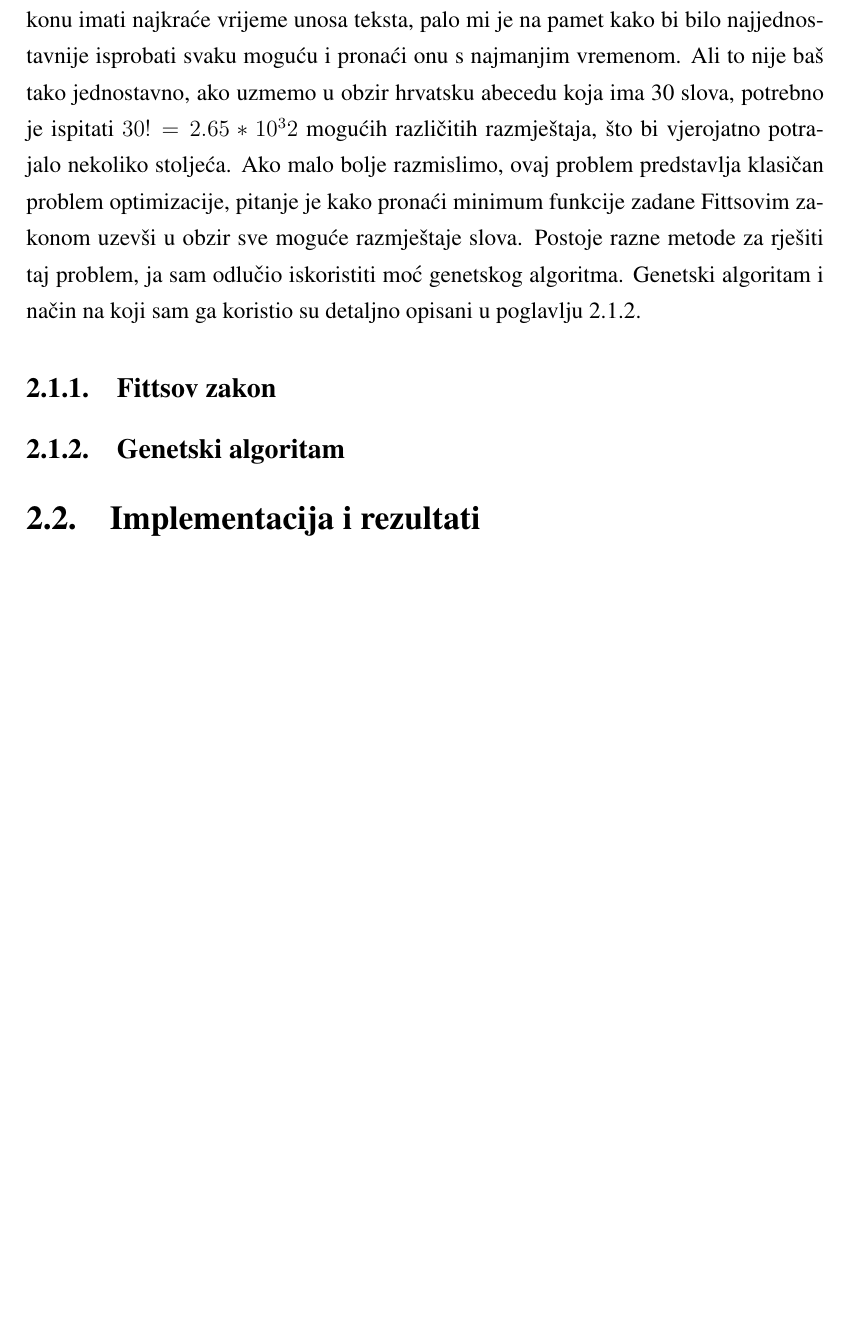
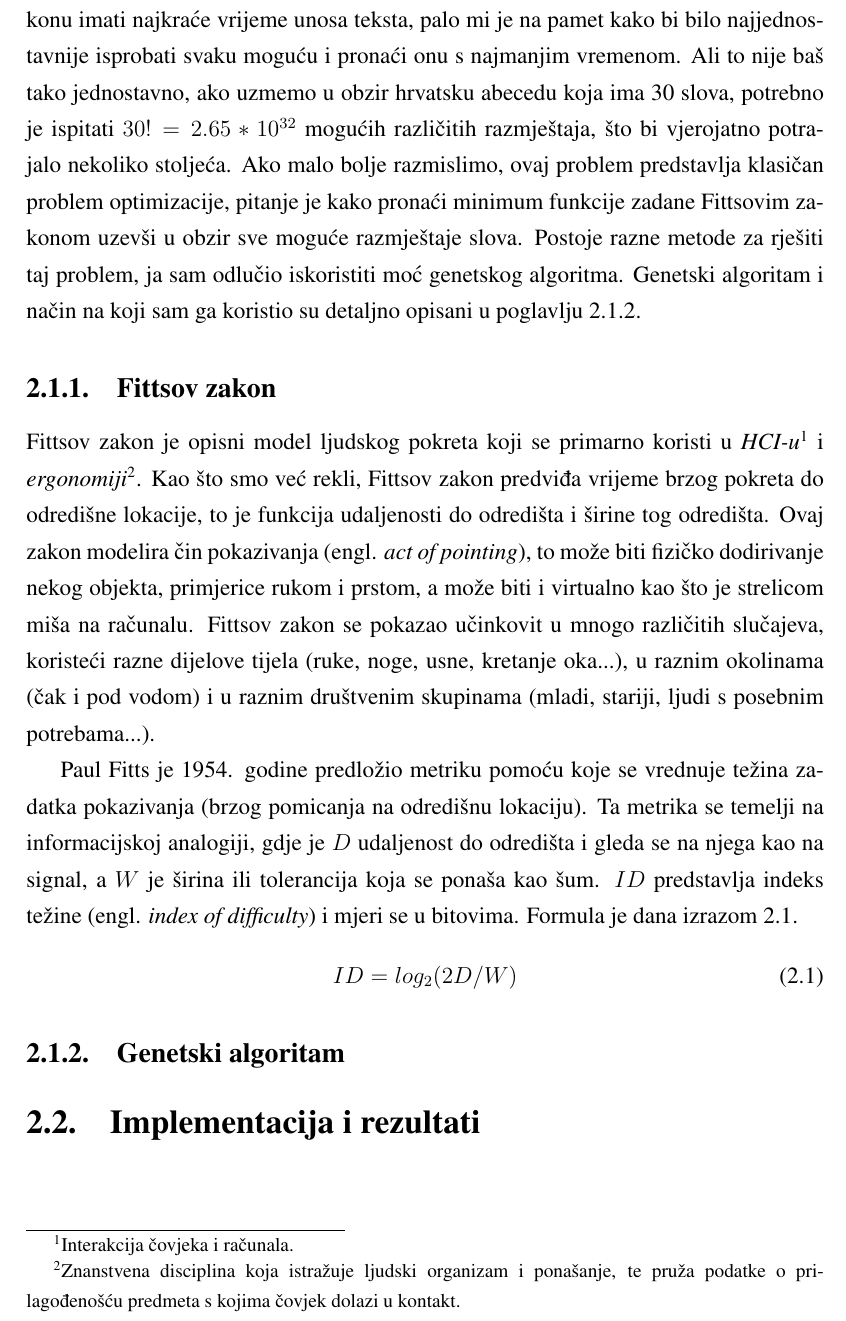
Before and after one commit to greenbull/FuryKey, a LaTeX thesis (zavrsni/zavrsni.tex): part of page 10 of 14, cut so that both start at the same text, the shorter picture padded with empty space. Compiled offline with pdfLaTeX.

Commit message:
fittsov zakon djelomicno opisan

```diff
--- a/zavrsni/zavrsni.tex
+++ b/zavrsni/zavrsni.tex
@@ -87,9 +87,16 @@ Cilj ovog rada jest osmisliti alternativnu tipkovnicu za zaslone osjetljive na d
 
 //TODO stavit sliku za PAS
 
-Razmišljajući o tome kako pronaći raspodijelu tipki koja će prema Fittsovom zakonu imati najkraće vrijeme unosa teksta, palo mi je na pamet kako bi bilo najjednostavnije isprobati svaku moguću i pronaći onu s najmanjim vremenom. Ali to nije baš tako jednostavno, ako uzmemo u obzir hrvatsku abecedu koja ima 30 slova, potrebno je ispitati $30! = 2.65*10^32$ mogućih različitih razmještaja, što bi vjerojatno potrajalo nekoliko stoljeća. Ako malo bolje razmislimo, ovaj problem predstavlja klasičan problem optimizacije, pitanje je kako pronaći minimum funkcije zadane Fittsovim zakonom uzevši u obzir sve moguće razmještaje slova. Postoje razne metode za rješiti taj problem, ja sam odlučio iskoristiti moć genetskog algoritma. Genetski algoritam i način na koji sam ga koristio su detaljno opisani u poglavlju 2.1.2.
+Razmišljajući o tome kako pronaći raspodijelu tipki koja će prema Fittsovom zakonu imati najkraće vrijeme unosa teksta, palo mi je na pamet kako bi bilo najjednostavnije isprobati svaku moguću i pronaći onu s najmanjim vremenom. Ali to nije baš tako jednostavno, ako uzmemo u obzir hrvatsku abecedu koja ima 30 slova, potrebno je ispitati $30! = 2.65*10^{32}$ mogućih različitih razmještaja, što bi vjerojatno potrajalo nekoliko stoljeća. Ako malo bolje razmislimo, ovaj problem predstavlja klasičan problem optimizacije, pitanje je kako pronaći minimum funkcije zadane Fittsovim zakonom uzevši u obzir sve moguće razmještaje slova. Postoje razne metode za rješiti taj problem, ja sam odlučio iskoristiti moć genetskog algoritma. Genetski algoritam i način na koji sam ga koristio su detaljno opisani u poglavlju 2.1.2.
 
 \subsection{Fittsov zakon}
+Fittsov zakon je opisni model ljudskog pokreta koji se primarno koristi u \emph{HCI-u}\footnote{Interakcija čovjeka i računala.} i \emph{ergonomiji}\footnote{Znanstvena disciplina koja istražuje ljudski organizam i ponašanje, te pruža podatke o prilagođenošću predmeta s kojima čovjek dolazi u kontakt.}. Kao što smo već rekli, Fittsov zakon predviđa vrijeme brzog pokreta do odredišne lokacije, to je funkcija udaljenosti do odredišta i širine tog odredišta. Ovaj zakon modelira čin pokazivanja (engl. \emph{act of pointing}), to može biti fizičko dodirivanje nekog objekta, primjerice rukom i prstom, a može biti i virtualno kao što je strelicom miša na računalu. Fittsov zakon se pokazao učinkovit u mnogo različitih slučajeva, koristeći razne dijelove tijela (ruke, noge, usne, kretanje oka...), u raznim okolinama (čak i pod vodom) i u raznim društvenim skupinama (mladi, stariji, ljudi s posebnim potrebama...).
+
+Paul Fitts je 1954. godine predložio metriku pomoću koje se vrednuje težina zadatka pokazivanja (brzog pomicanja na odredišnu lokaciju). Ta metrika se temelji na informacijskoj analogiji, gdje je $D$ udaljenost do odredišta i gleda se na njega kao na signal, a $W$ je širina ili tolerancija koja se ponaša kao šum. $ID$ predstavlja indeks težine (engl. \emph{index of difficulty}) i mjeri se u bitovima. Formula je dana izrazom \ref{eq:fitts}.
+\begin{equation}
+\label{eq:fitts}
+ID = log_2(2D/W)
+\end{equation}
 
 \subsection{Genetski algoritam}
 
```
Also changed, not shown: zavrsni/zavrsni.pdf, 3 other files.
